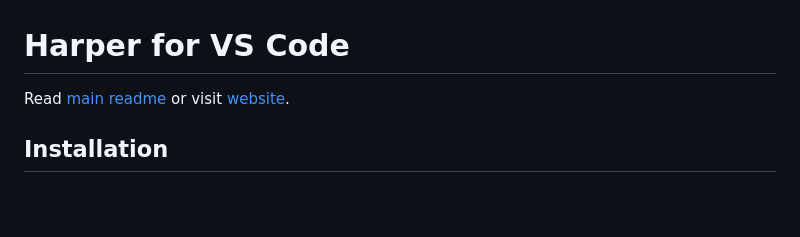
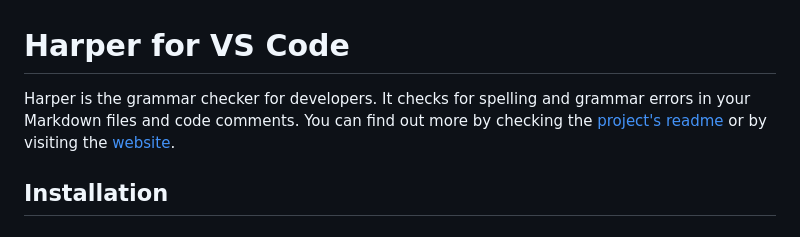
Before and after one commit to elijah-potter/harper, a Markdown page: packages/vscode-plugin/README.md, the part around the change. Rendered like a GitHub page; blank space fills up the shorter version.

Commit message:
feat(vscode-plugin): add description in readme

```diff
--- a/packages/vscode-plugin/README.md
+++ b/packages/vscode-plugin/README.md
@@ -1,6 +1,6 @@
 # Harper for VS Code
 
-Read [main readme](/README.md) or visit [website](https://writewithharper.com).
+Harper is the grammar checker for developers. It checks for spelling and grammar errors in your Markdown files and code comments. You can find out more by checking the [project's readme](/README.md) or by visiting the [website](https://writewithharper.com).
 
 ## Installation
 
```
